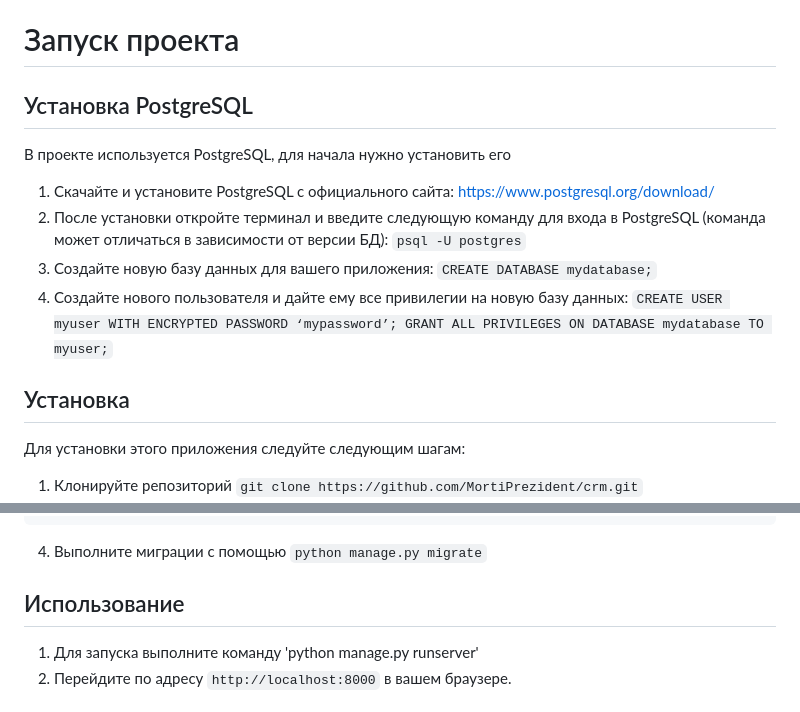
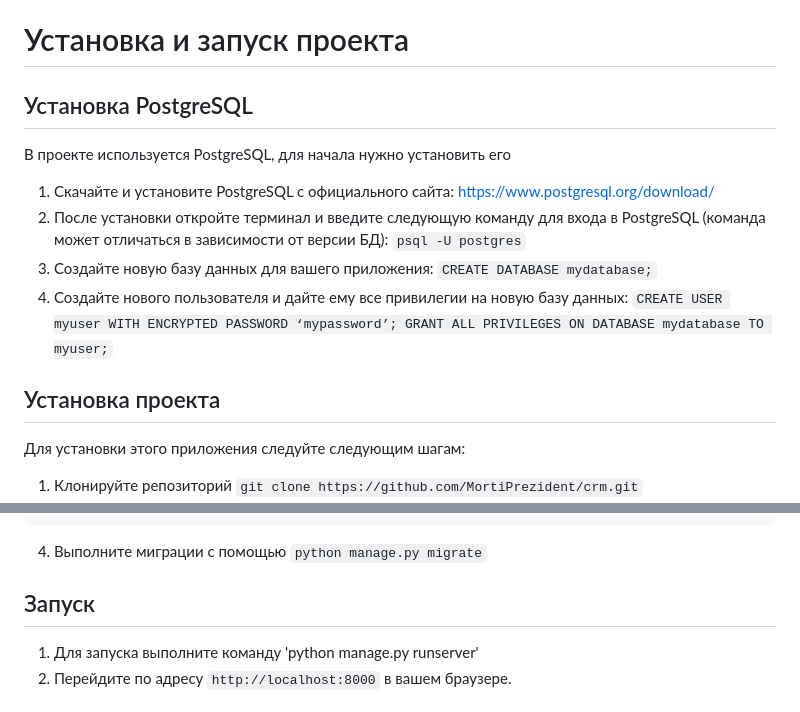
Before and after one commit to MortiPrezident/crm, a Markdown page: README.md, 2 parts joined by grey strips. Drawn GitHub-style.

````diff
--- a/README.md
+++ b/README.md
@@ -14,7 +14,7 @@
 7. **Статистика по рекламным кампаниям**: Пользователи могут видеть потенциальных клиентов, активных клиентов и профит от рекламы
 8. **Общая статистика**: Пользователи могут видеть общую статистику по количеству услуг, рекламных компаний, потенциальных и активных клиентов
 
-# Запуск проекта
+# Установка и запуск проекта
 
 ## Установка PostgreSQL
 В проекте используется PostgreSQL, для начала нужно установить его
@@ -25,7 +25,7 @@
 `CREATE USER myuser WITH ENCRYPTED PASSWORD ‘mypassword’; GRANT ALL PRIVILEGES ON DATABASE mydatabase TO myuser;`
 
 
-## Установка
+## Установка проекта
 
 Для установки этого приложения следуйте следующим шагам:
 
@@ -46,7 +46,7 @@ DATABASES = {
 ```
 4. Выполните миграции с помощью `python manage.py migrate`
 
-## Использование
+## Запуск
 
 1. Для запуска выполните команду 'python manage.py runserver'
 2. Перейдите по адресу `http://localhost:8000` в вашем браузере.
````
